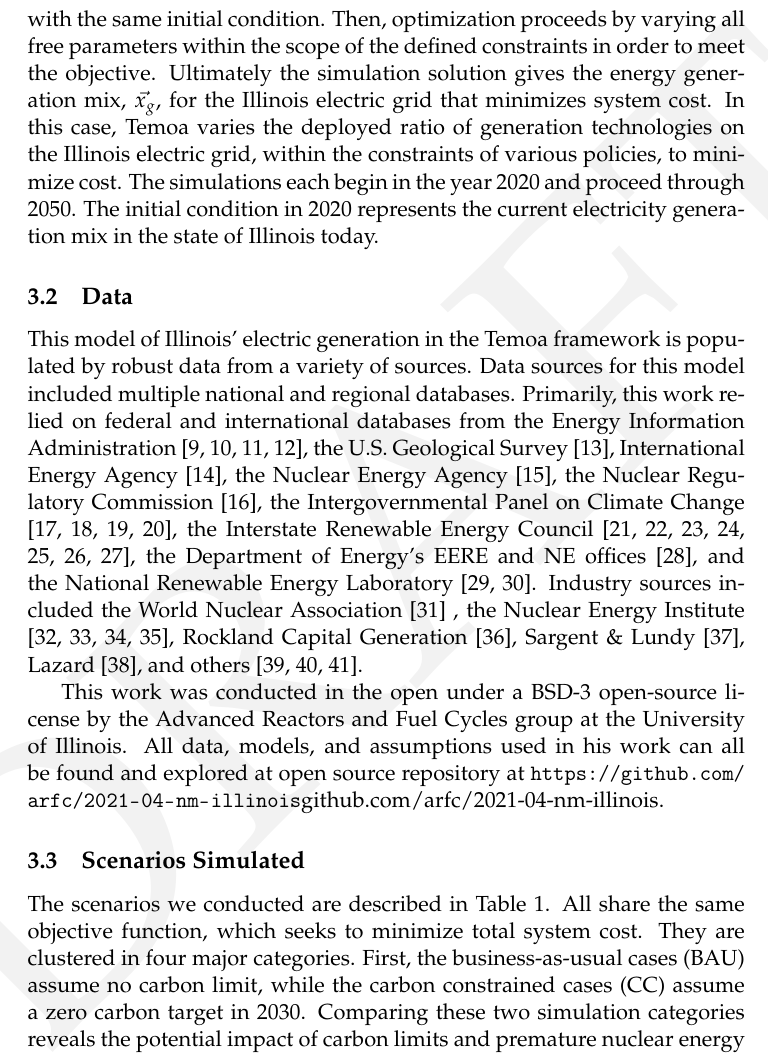
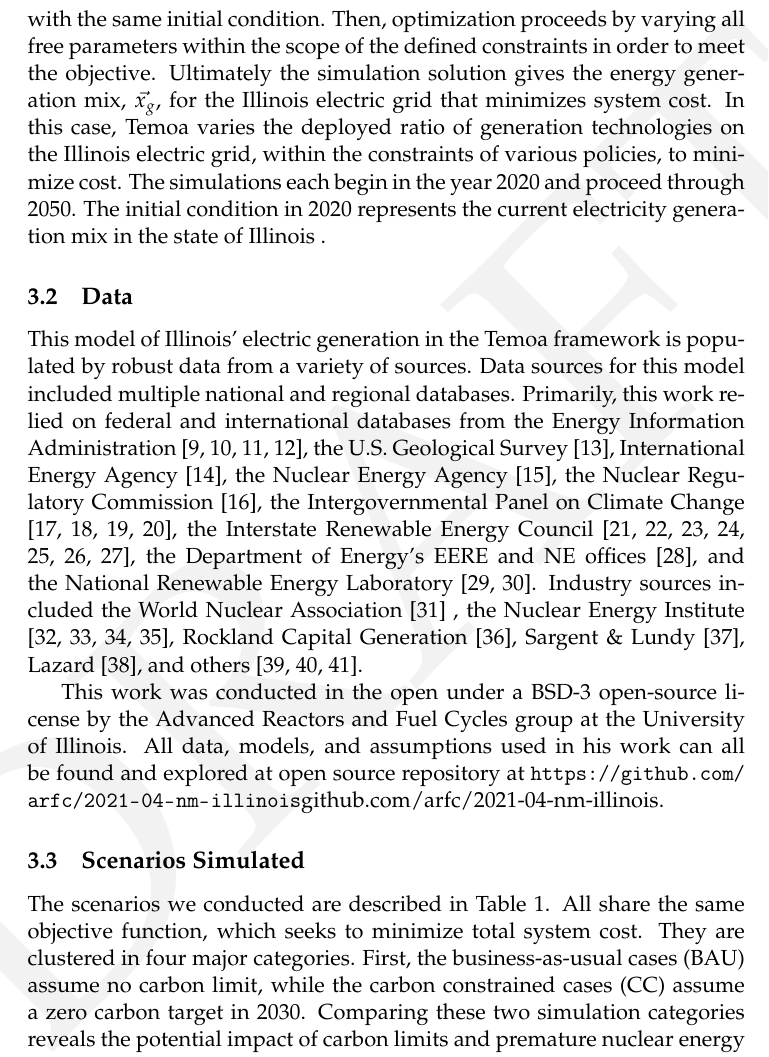
Before and after one commit to arfc/2021-04-nm-illinois, a LaTeX document (report/2021-04-nm-illinois.tex, which reads report/methods.tex): part of page 5 of 26, cut so that both start at the same text. Compiled offline with pdfLaTeX.

Commit message:
Update report/methods.tex
Co-authored-by: Nataly Panczyk <70773866+npanczyk@users.noreply.github.com>

```diff
--- a/report/methods.tex
+++ b/report/methods.tex
@@ -53,7 +53,7 @@ deployed ratio of generation technologies on the Illinois electric grid, within
 the constraints of various policies, to minimize cost. The simulations each
 begin in the year 2020 and proceed through 2050. The initial condition in 2020
 represents the current electricity generation mix in the state of Illinois
-today.
+.
 
 \FloatBarrier
 \subsection{Data}
```
